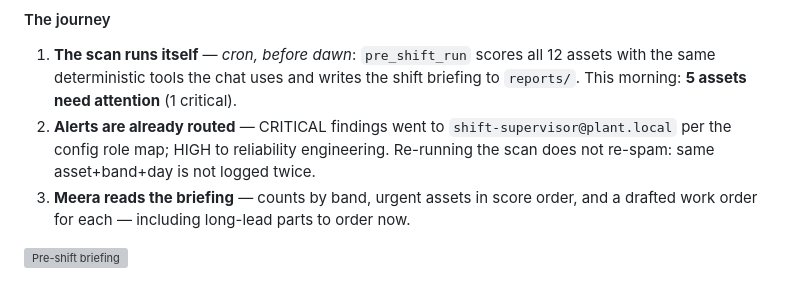
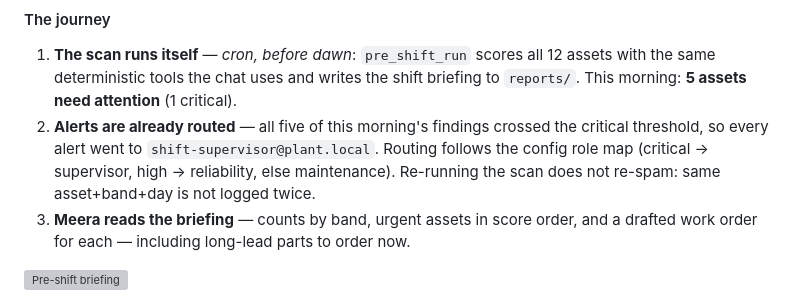
Before and after one commit to biomechanix2026/MaintenanceWiz, a Markdown page: docs/UX_JOURNEYS.md, the part around the change. Rendered like a GitHub page; grey boxes are pictures that could not be loaded.

Commit message:
docs(journeys): T2 step 2 matches observed alert routing (review fix)

```diff
--- a/docs/UX_JOURNEYS.md
+++ b/docs/UX_JOURNEYS.md
@@ -98,9 +98,7 @@ actions, procurement strategy), 5.4 (digital log), 6.4 (explainability).
    12 assets with the same deterministic tools the chat uses and writes the
    shift briefing to `reports/`. This morning: **5 assets need
    attention** (1 critical).
-2. **Alerts are already routed** — CRITICAL findings went to
-   `shift-supervisor@plant.local` per the config role map; HIGH to reliability engineering.
-   Re-running the scan does not re-spam: same asset+band+day is not logged twice.
+2. **Alerts are already routed** — all five of this morning's findings crossed the critical threshold, so every alert went to `shift-supervisor@plant.local`. Routing follows the config role map (critical → supervisor, high → reliability, else maintenance). Re-running the scan does not re-spam: same asset+band+day is not logged twice.
 3. **Meera reads the briefing** — counts by band, urgent assets in score
    order, and a drafted work order for each — including long-lead parts to
    order now.
```
